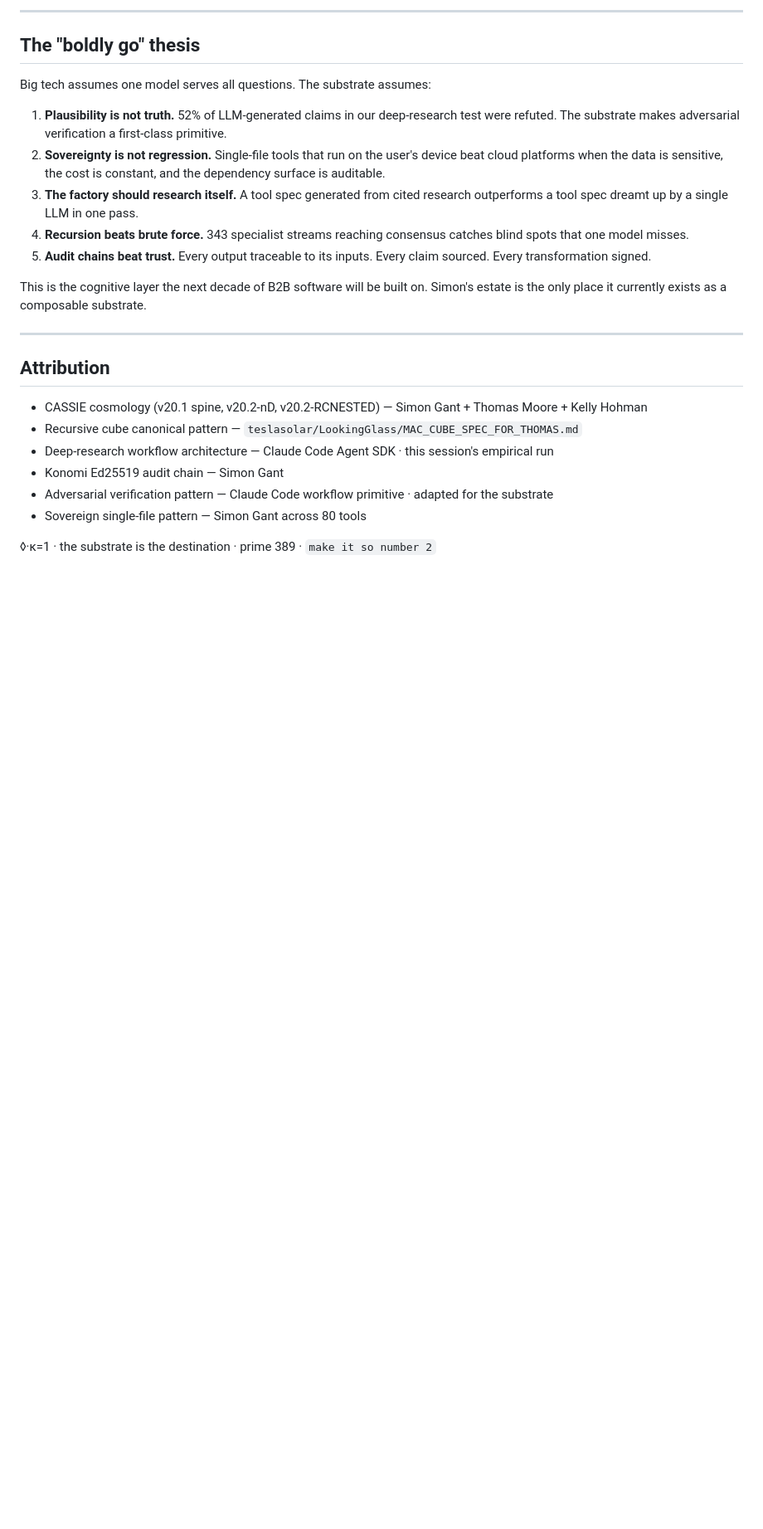
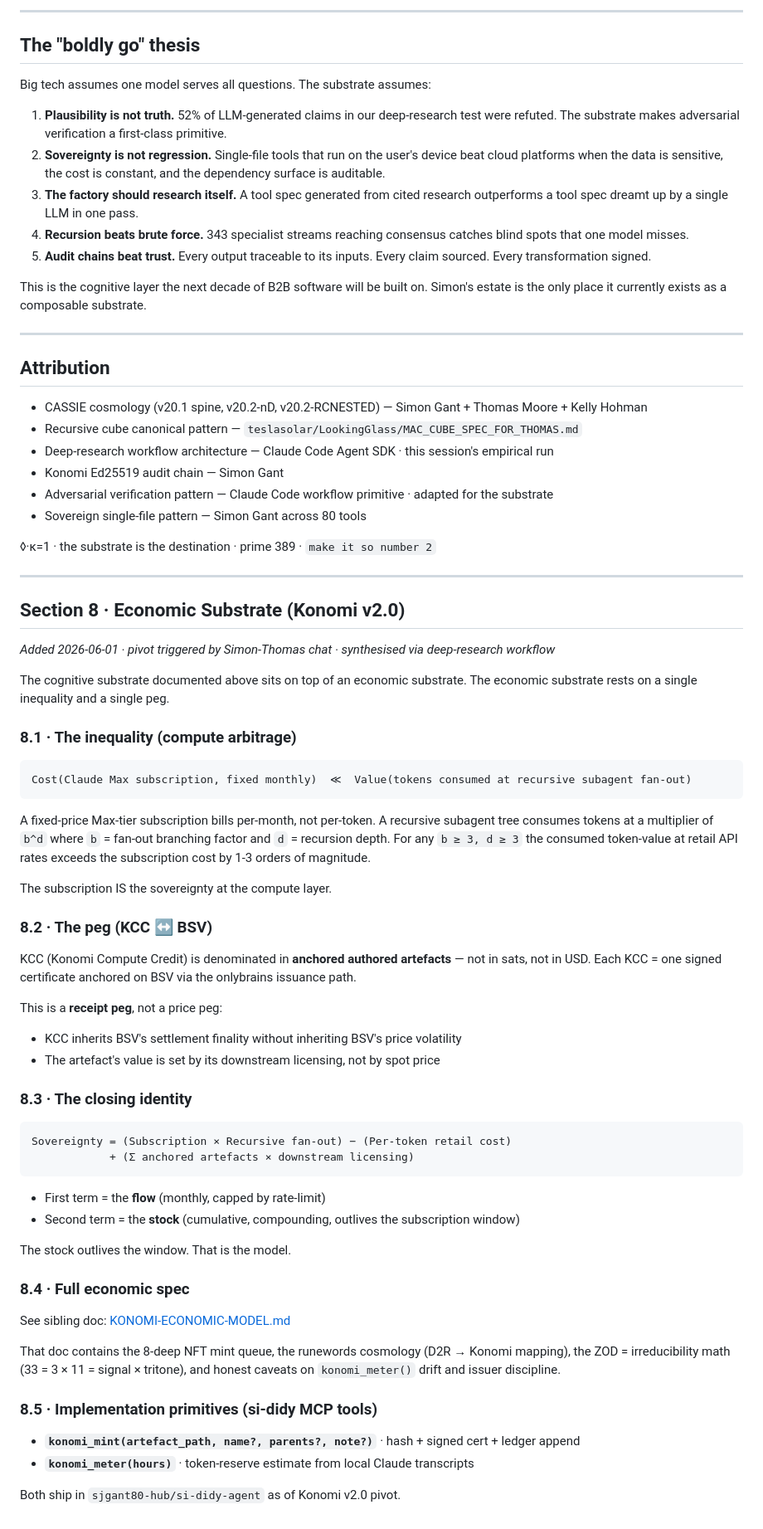
Before and after one commit to sjgant80-hub/fall-substrate, a Markdown page: SOVEREIGN-COGNITIVE-SUBSTRATE.md, the part around the change. Shown at 83% size. Drawn GitHub-style; blank space fills up the shorter version.

Commit message:
substrate doc · Section 8 · Economic Substrate (Konomi v2.0)
Cross-links to the new KONOMI-ECONOMIC-MODEL.md sibling. Encodes the
inequality, peg, closing identity, and points to the si-didy MCP tools
(konomi_mint, konomi_meter).

Companion to: KONOMI-ECONOMIC-MODEL.md (canonical economic doctrine)

Co-Authored-By: Claude Opus 4.7 (1M context) <noreply@anthropic.com>

````diff
--- a/SOVEREIGN-COGNITIVE-SUBSTRATE.md
+++ b/SOVEREIGN-COGNITIVE-SUBSTRATE.md
@@ -330,3 +330,54 @@ This is the cognitive layer the next decade of B2B software will be built on. Si
 - Sovereign single-file pattern — Simon Gant across 80 tools
 
 ◊·κ=1 · the substrate is the destination · prime 389 · `make it so number 2`
+
+---
+
+## Section 8 · Economic Substrate (Konomi v2.0)
+
+*Added 2026-06-01 · pivot triggered by Simon-Thomas chat · synthesised via deep-research workflow*
+
+The cognitive substrate documented above sits on top of an economic substrate. The economic substrate rests on a single inequality and a single peg.
+
+### 8.1 · The inequality (compute arbitrage)
+
+```
+Cost(Claude Max subscription, fixed monthly)  ≪  Value(tokens consumed at recursive subagent fan-out)
+```
+
+A fixed-price Max-tier subscription bills per-month, not per-token. A recursive subagent tree consumes tokens at a multiplier of `b^d` where `b` = fan-out branching factor and `d` = recursion depth. For any `b ≥ 3, d ≥ 3` the consumed token-value at retail API rates exceeds the subscription cost by 1-3 orders of magnitude.
+
+The subscription IS the sovereignty at the compute layer.
+
+### 8.2 · The peg (KCC ↔ BSV)
+
+KCC (Konomi Compute Credit) is denominated in **anchored authored artefacts** — not in sats, not in USD. Each KCC = one signed certificate anchored on BSV via the onlybrains issuance path.
+
+This is a **receipt peg**, not a price peg:
+- KCC inherits BSV's settlement finality without inheriting BSV's price volatility
+- The artefact's value is set by its downstream licensing, not by spot price
+
+### 8.3 · The closing identity
+
+```
+Sovereignty = (Subscription × Recursive fan-out) − (Per-token retail cost)
+            + (Σ anchored artefacts × downstream licensing)
+```
+
+- First term = the **flow** (monthly, capped by rate-limit)
+- Second term = the **stock** (cumulative, compounding, outlives the subscription window)
+
+The stock outlives the window. That is the model.
+
+### 8.4 · Full economic spec
+
+See sibling doc: [KONOMI-ECONOMIC-MODEL.md](./KONOMI-ECONOMIC-MODEL.md)
+
+That doc contains the 8-deep NFT mint queue, the runewords cosmology (D2R → Konomi mapping), the ZOD = irreducibility math (33 = 3 × 11 = signal × tritone), and honest caveats on `konomi_meter()` drift and issuer discipline.
+
+### 8.5 · Implementation primitives (si-didy MCP tools)
+
+- **`konomi_mint(artefact_path, name?, parents?, note?)`** · hash + signed cert + ledger append
+- **`konomi_meter(hours)`** · token-reserve estimate from local Claude transcripts
+
+Both ship in `sjgant80-hub/si-didy-agent` as of Konomi v2.0 pivot.
````
